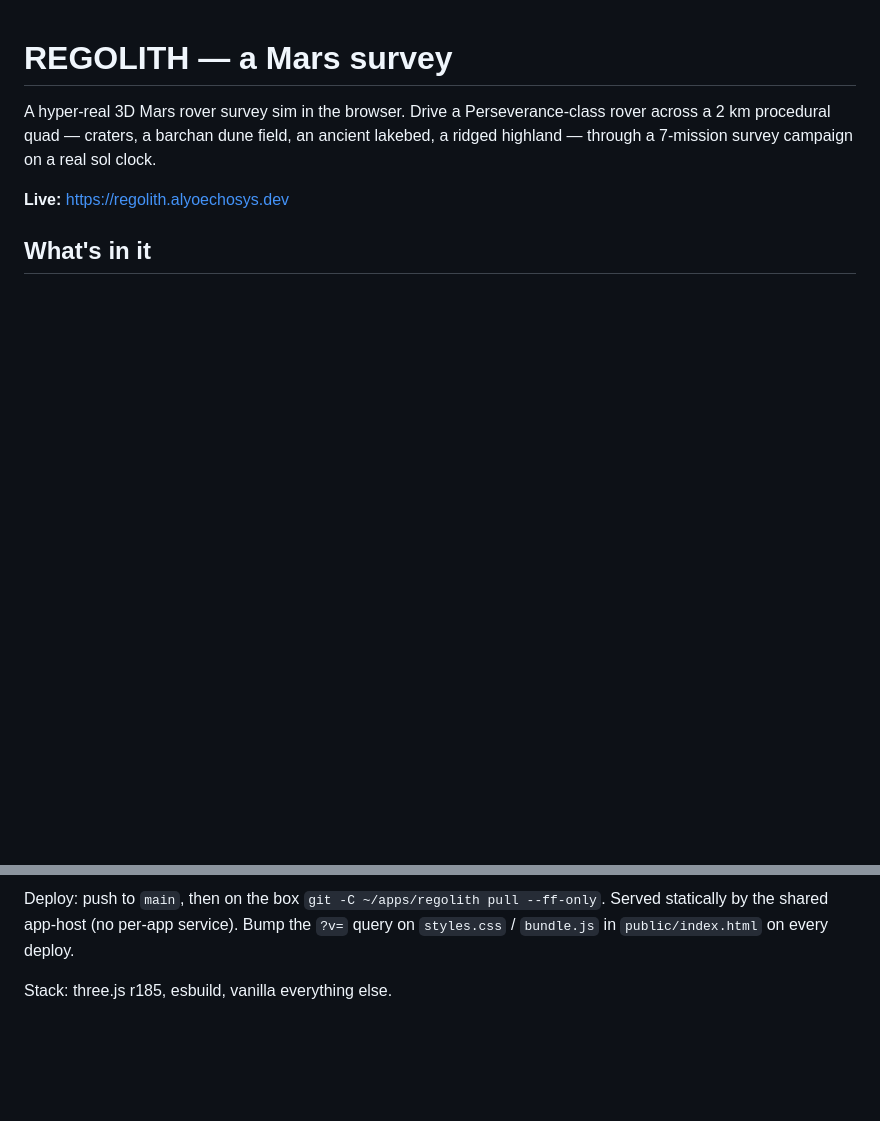
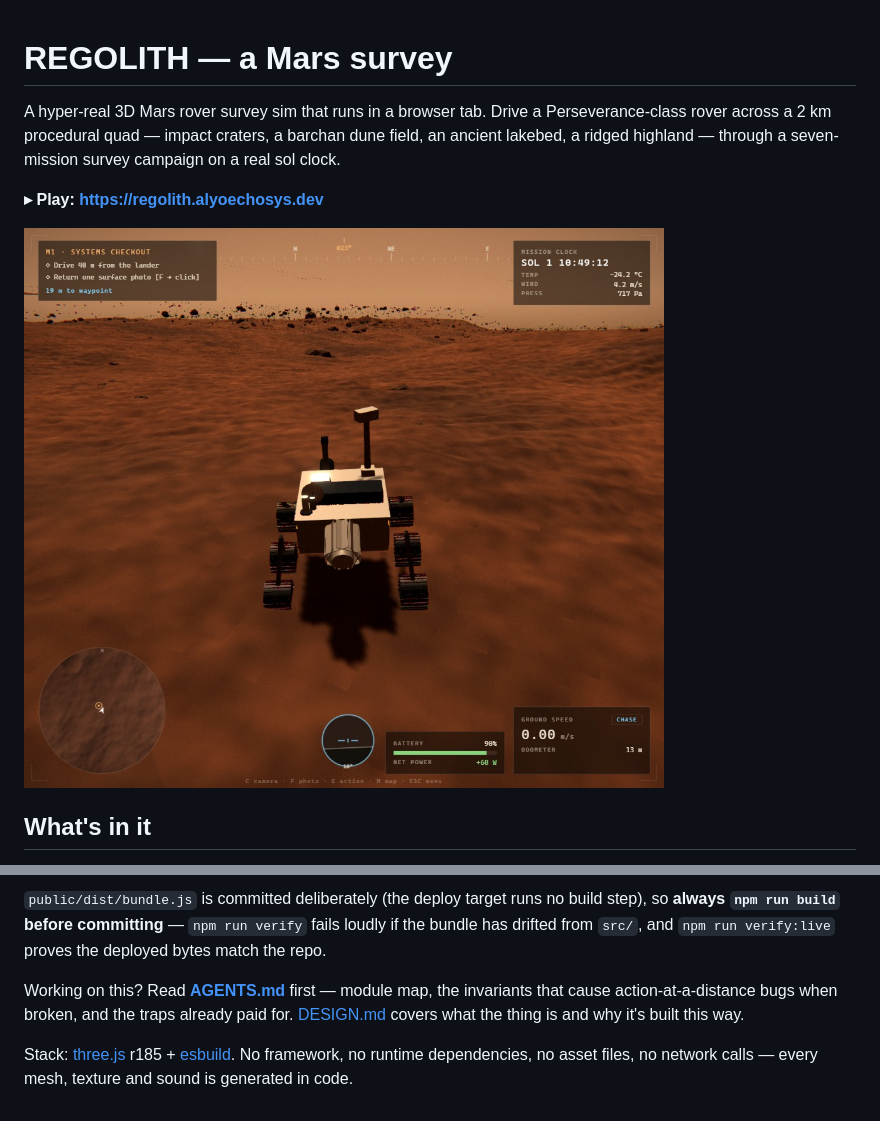
Before and after one commit to jonathanwxh-cell/regolith, a Markdown page: README.md, 2 parts joined by grey strips. GitHub-like rendering; pictures changed too: docs/chase.jpg (added); blank space fills up the shorter version.

````diff
--- a/README.md
+++ b/README.md
@@ -1,10 +1,13 @@
 # REGOLITH — a Mars survey
 
-A hyper-real 3D Mars rover survey sim in the browser. Drive a Perseverance-class rover
-across a 2 km procedural quad — craters, a barchan dune field, an ancient lakebed, a
-ridged highland — through a 7-mission survey campaign on a real sol clock.
+A hyper-real 3D Mars rover survey sim that runs in a browser tab. Drive a
+Perseverance-class rover across a 2 km procedural quad — impact craters, a barchan dune
+field, an ancient lakebed, a ridged highland — through a seven-mission survey campaign on
+a real sol clock.
 
-**Live:** https://regolith.alyoechosys.dev
+**▸ Play: https://regolith.alyoechosys.dev**
+
+![The rover on the plains, chase camera](docs/chase.jpg)
 
 ## What's in it
 
@@ -42,7 +63,13 @@ npm run build   # writes public/dist/bundle.js (committed, so the box needs no n
 ```
 
-Deploy: push to `main`, then on the box `git -C ~/apps/regolith pull --ff-only`.
-Served statically by the shared app-host (no per-app service). Bump the `?v=` query
-on `styles.css` / `bundle.js` in `public/index.html` on every deploy.
+`public/dist/bundle.js` is committed deliberately (the deploy target runs no build step), so
+**always `npm run build` before committing** — `npm run verify` fails loudly if the bundle
+has drifted from `src/`, and `npm run verify:live` proves the deployed bytes match the repo.
 
-Stack: three.js r185, esbuild, vanilla everything else.
+Working on this? Read **[AGENTS.md](AGENTS.md)** first — module map, the invariants that
+cause action-at-a-distance bugs when broken, and the traps already paid for.
+[DESIGN.md](DESIGN.md) covers what the thing is and why it's built this way.
+
+Stack: [three.js](https://threejs.org) r185 + [esbuild](https://esbuild.github.io). No
+framework, no runtime dependencies, no asset files, no network calls — every mesh, texture
+and sound is generated in code.
````
Also changed, not shown: other parts of README.md (+43 -25 lines), AGENTS.md (added, +203 -0 lines), DESIGN.md (+65 -40 lines), docs/mastcam-dust-devils.jpg (added), docs/spectrometer.jpg (added), docs/sunset.jpg (added), docs/survey-map.jpg (added), 7 other files.
